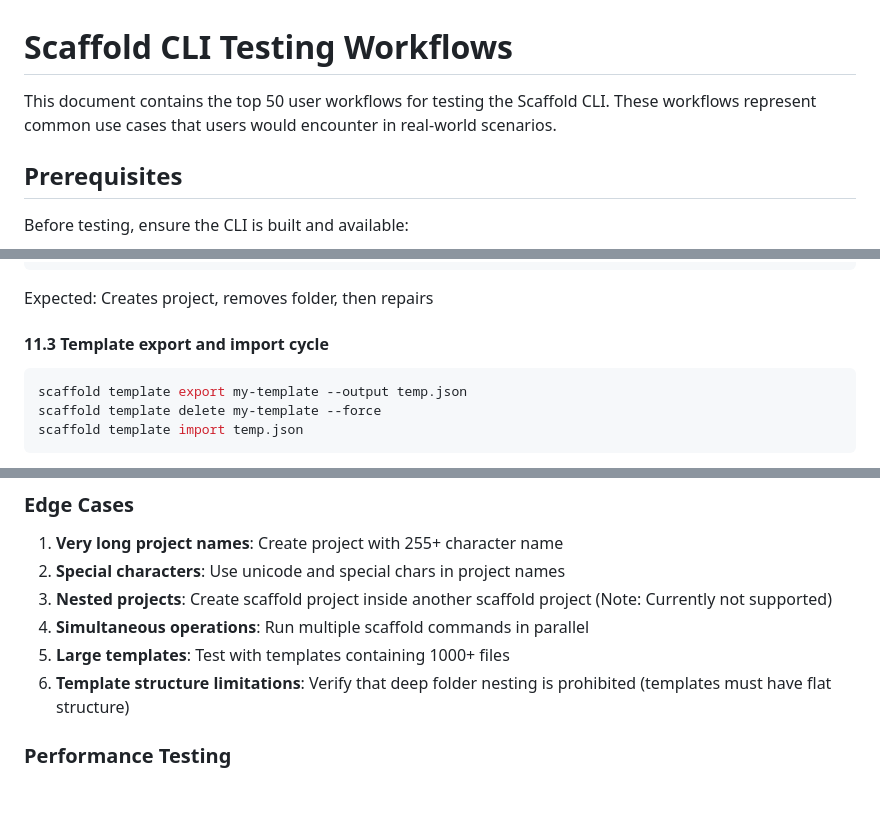
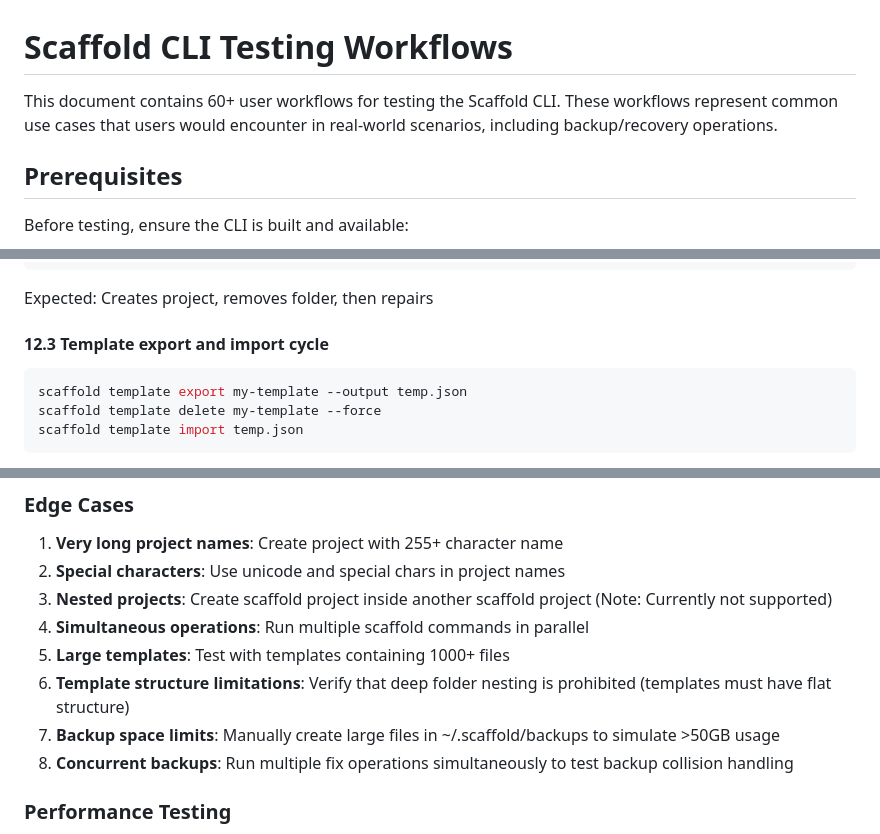
Before and after one commit to zkysar/scaffold, a Markdown page: TEST_WORKFLOWS.md, 3 parts joined by grey strips. Rendered like a GitHub page; blank space fills up the shorter version.

````diff
--- a/TEST_WORKFLOWS.md
+++ b/TEST_WORKFLOWS.md
@@ -1,6 +1,6 @@
 # Scaffold CLI Testing Workflows
 
-This document contains the top 50 user workflows for testing the Scaffold CLI. These workflows represent common use cases that users would encounter in real-world scenarios.
+This document contains 60+ user workflows for testing the Scaffold CLI. These workflows represent common use cases that users would encounter in real-world scenarios, including backup/recovery operations.
 
 ## Prerequisites
 
@@ -405,7 +473,7 @@ scaffold fix test-project
 ```
 Expected: Creates project, removes folder, then repairs
 
-#### 11.3 Template export and import cycle
+#### 12.3 Template export and import cycle
 ```bash
 scaffold template export my-template --output temp.json
 scaffold template delete my-template --force
@@ -433,6 +501,8 @@ Expected: Exports, deletes, and re-imports template
 4. **Simultaneous operations**: Run multiple scaffold commands in parallel
 5. **Large templates**: Test with templates containing 1000+ files
 6. **Template structure limitations**: Verify that deep folder nesting is prohibited (templates must have flat structure)
+7. **Backup space limits**: Manually create large files in ~/.scaffold/backups to simulate >50GB usage
+8. **Concurrent backups**: Run multiple fix operations simultaneously to test backup collision handling
 
 ### Performance Testing
 
````
Also changed, not shown: other parts of TEST_WORKFLOWS.md (+83 -15 lines).
